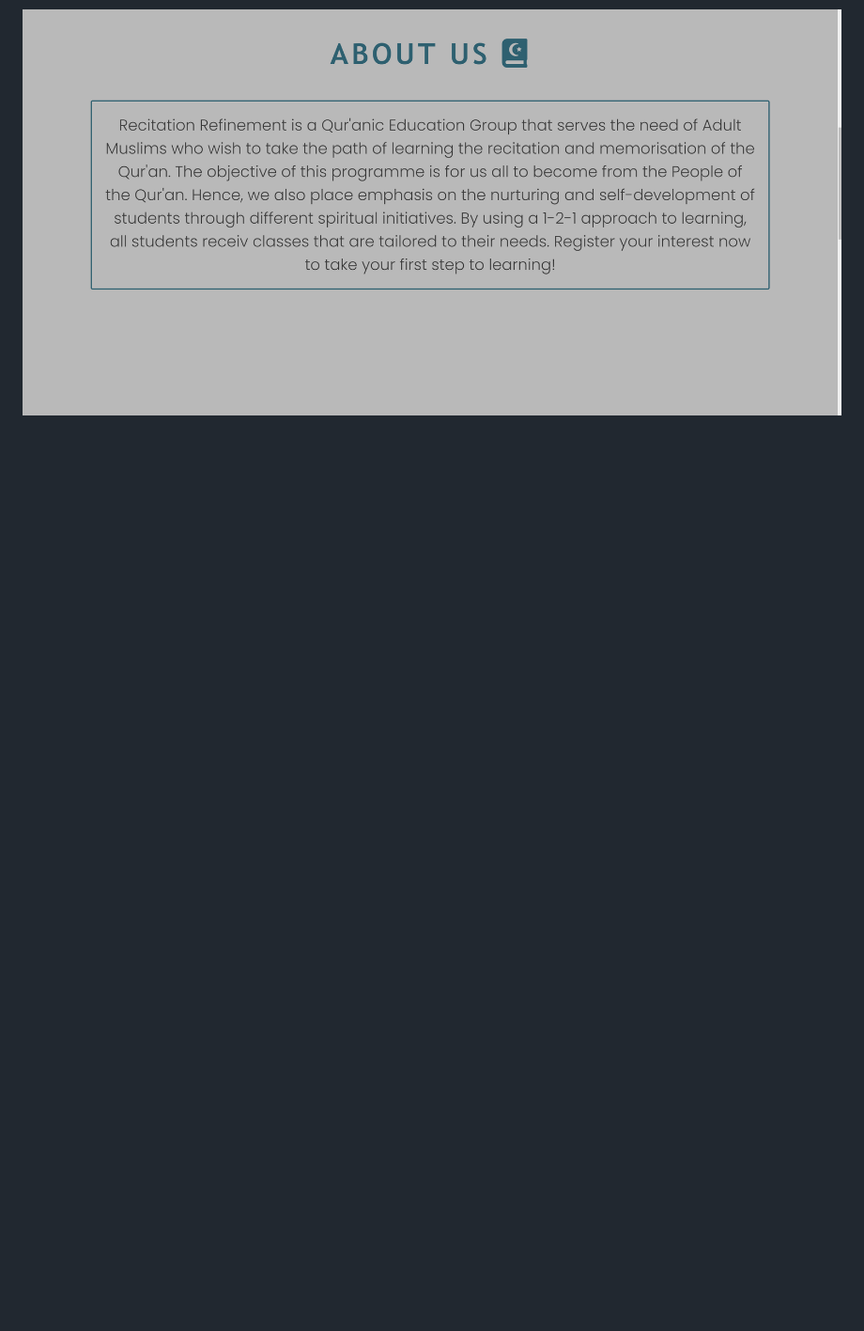
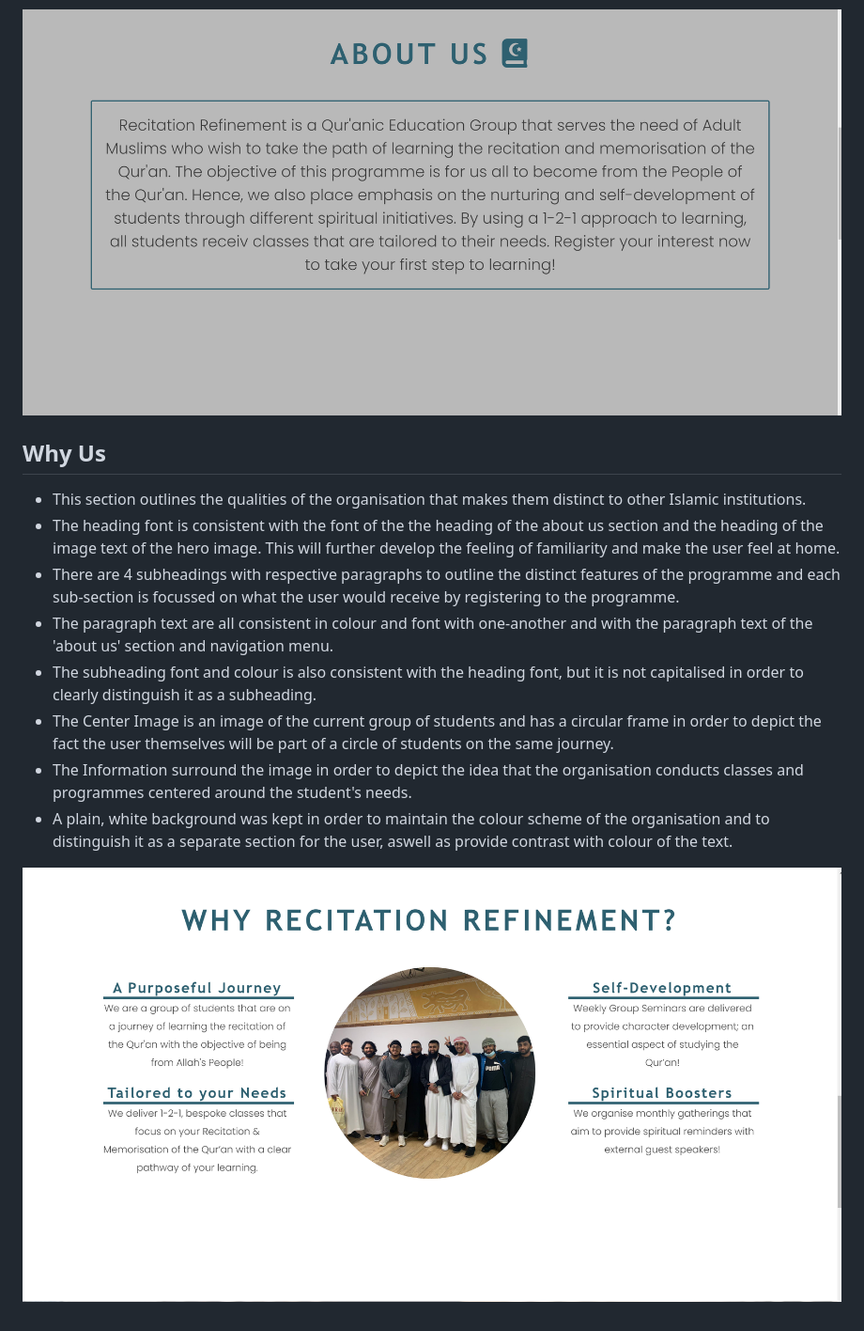
Before and after one commit to uzairs786/Recitation-Refinement, a Markdown page: README.md, the part around the change. Shown: that part at 94% size. GitHub-like rendering; pictures changed too: assets/images/why-us-section.png (added); blank space fills up the shorter version.

Commit message:
add why us section to the readme

```diff
--- a/README.md
+++ b/README.md
@@ -35,3 +35,16 @@ In an era of technological advances with smartphones, many users will be visitin
 - The text colour is black in order to coordinate with the text-colour of the navigation menu and to also produce a clear contrast with the background.
 
 ![about us section](assets/images/about-us-section.png)
+
+## Why Us
+
+- This section outlines the qualities of the organisation that makes them distinct to other Islamic institutions.
+- The heading font is consistent with the font of the the heading of the about us section and the heading of the image text of the hero image. This will further develop the feeling of familiarity and make the user feel at home.
+- There are 4 subheadings with respective paragraphs to outline the distinct features of the programme and each sub-section is focussed on what the user would receive by registering to the programme.
+- The paragraph text are all consistent in colour and font with one-another and with the paragraph text of the 'about us' section and navigation menu.
+- The subheading font and colour is also consistent with the heading font, but it is not capitalised in order to clearly distinguish it as a subheading.
+- The Center Image is an image of the current group of students and has a circular frame in order to depict the fact the user themselves will be part of a circle of students on the same journey.
+- The Information surround the image in order to depict the idea that the organisation conducts classes and programmes centered around the student's needs.
+- A plain, white background was kept in order to maintain the colour scheme of the organisation and to distinguish it as a separate section for the user, aswell as provide contrast with colour of the text.
+
+![why us section](assets/images/why-us-section.png)
```
